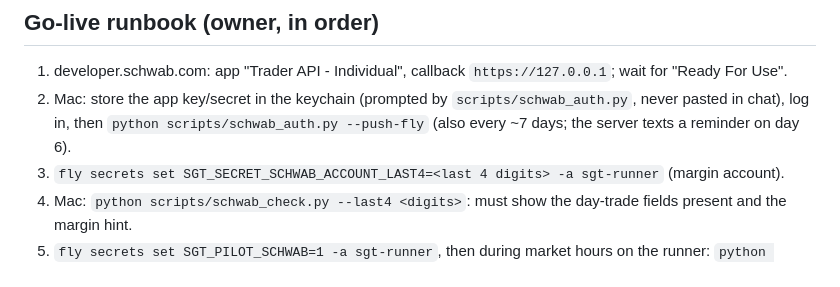
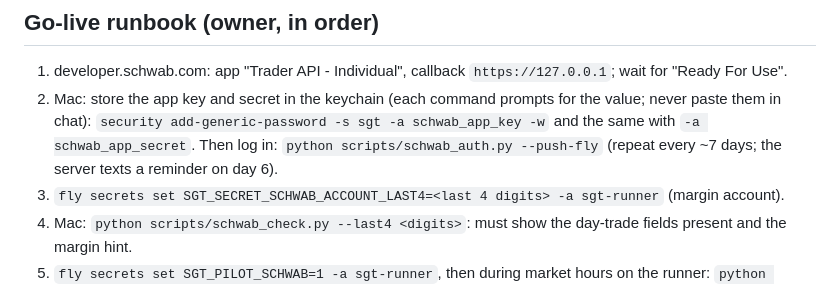
Before and after one commit to rushildesai04/statistical-grounded-trader, a Markdown page: docs/research/live_pilot_schwab_2026-11-05.md, the part around the change. GitHub-like rendering.

Commit message:
docs(live): exact keychain commands in the runbook
Co-Authored-By: Claude Opus 5.5 <noreply@anthropic.com>

```diff
--- a/docs/research/live_pilot_schwab_2026-11-05.md
+++ b/docs/research/live_pilot_schwab_2026-11-05.md
@@ -85,8 +85,9 @@ measure real fills and borrow coverage; size goes up as soon as real results tra
 
 ## Go-live runbook (owner, in order)
 1. developer.schwab.com: app "Trader API - Individual", callback `https://127.0.0.1`; wait for "Ready For Use".
-2. Mac: store the app key/secret in the keychain (prompted by `scripts/schwab_auth.py`, never pasted in chat), log in,
-   then `python scripts/schwab_auth.py --push-fly` (also every ~7 days; the server texts a reminder on day 6).
+2. Mac: store the app key and secret in the keychain (each command prompts for the value; never paste them in chat):
+   `security add-generic-password -s sgt -a schwab_app_key -w` and the same with `-a schwab_app_secret`.
+   Then log in: `python scripts/schwab_auth.py --push-fly` (repeat every ~7 days; the server texts a reminder on day 6).
 3. `fly secrets set SGT_SECRET_SCHWAB_ACCOUNT_LAST4=<last 4 digits> -a sgt-runner` (margin account).
 4. Mac: `python scripts/schwab_check.py --last4 <digits>`: must show the day-trade fields present and the margin hint.
 5. `fly secrets set SGT_PILOT_SCHWAB=1 -a sgt-runner`, then during market hours on the runner:
```
